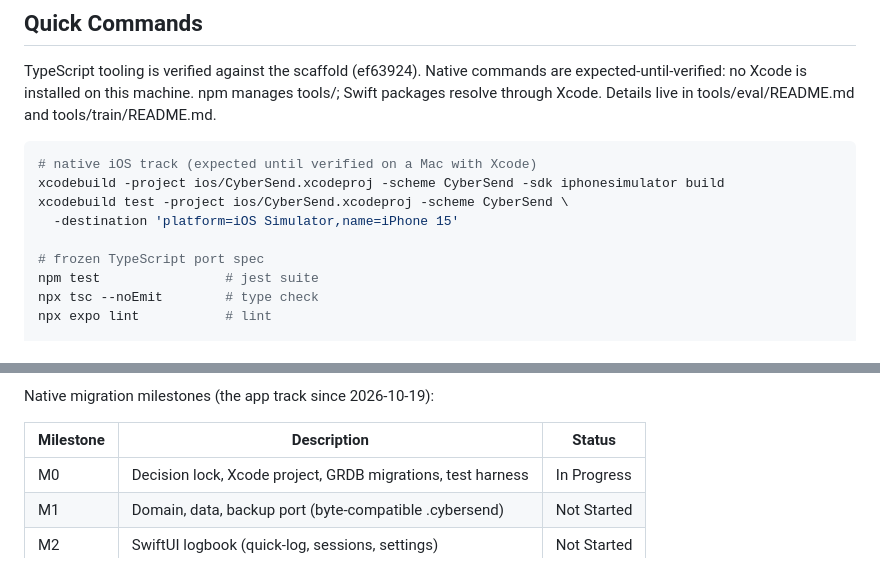
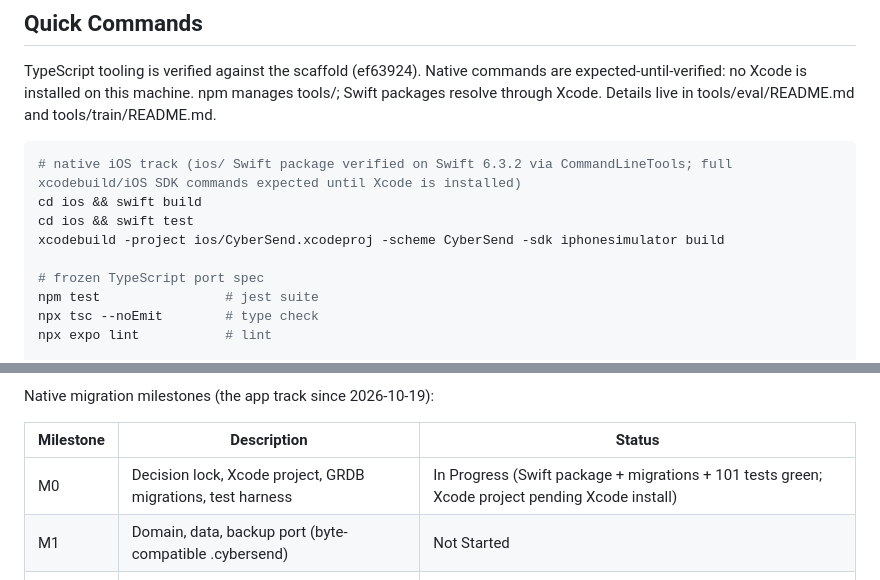
Before and after one commit to ajeet-krish/cybersend, a Markdown page: AGENTS.md, 2 parts joined by grey strips. Rendered like a GitHub page.

Commit message:
docs: update AGENTS.md native track status and verified swift commands

````diff
--- a/AGENTS.md
+++ b/AGENTS.md
@@ -7,10 +7,10 @@ Local-first bouldering and climbing tracker for iOS. Native Swift app (SwiftUI p
 TypeScript tooling is verified against the scaffold (ef63924). Native commands are expected-until-verified: no Xcode is installed on this machine. npm manages tools/; Swift packages resolve through Xcode. Details live in tools/eval/README.md and tools/train/README.md.
 
 ```bash
-# native iOS track (expected until verified on a Mac with Xcode)
+# native iOS track (ios/ Swift package verified on Swift 6.3.2 via CommandLineTools; full xcodebuild/iOS SDK commands expected until Xcode is installed)
+cd ios && swift build
+cd ios && swift test
 xcodebuild -project ios/CyberSend.xcodeproj -scheme CyberSend -sdk iphonesimulator build
-xcodebuild test -project ios/CyberSend.xcodeproj -scheme CyberSend \
-  -destination 'platform=iOS Simulator,name=iPhone 15'
 
 # frozen TypeScript port spec
 npm test                # jest suite
@@ -71,7 +71,7 @@ Native migration milestones (the app track since 2026-10-19):
 
 | Milestone | Description | Status |
 |-----------|-------------|--------|
-| M0 | Decision lock, Xcode project, GRDB migrations, test harness | In Progress |
+| M0 | Decision lock, Xcode project, GRDB migrations, test harness | In Progress (Swift package + migrations + 101 tests green; Xcode project pending Xcode install) |
 | M1 | Domain, data, backup port (byte-compatible .cybersend) | Not Started |
 | M2 | SwiftUI logbook (quick-log, sessions, settings) | Not Started |
 | M3 | Photo capture and tagging MVP (Phase 2 gate unchanged) | Not Started |
````
